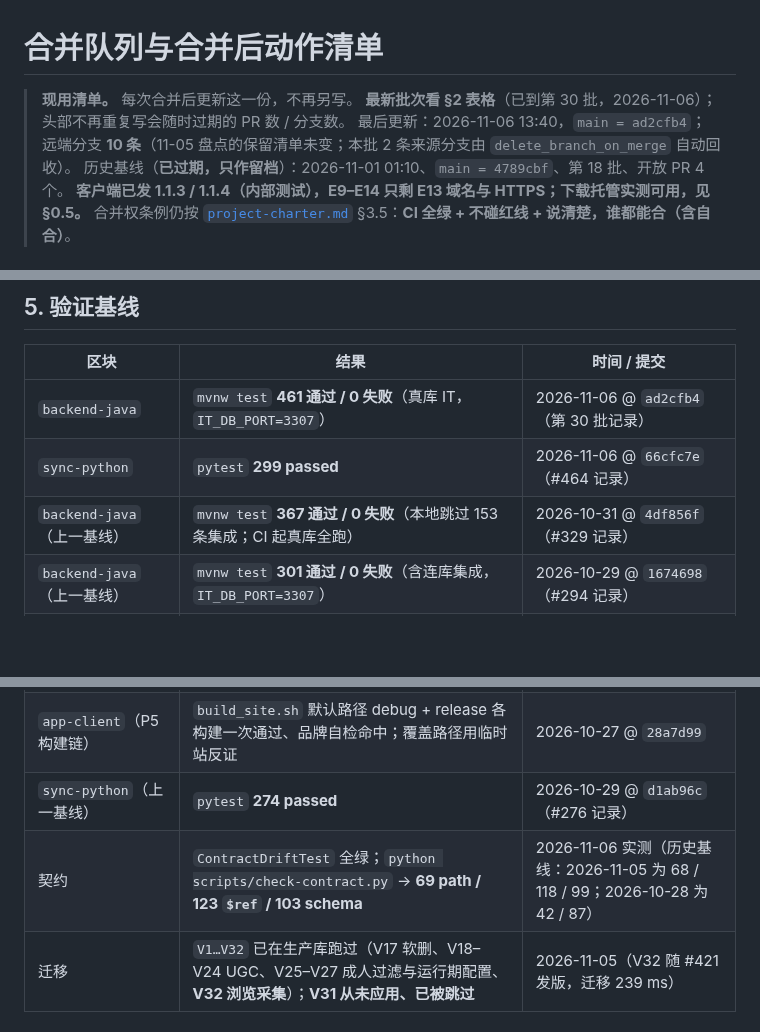
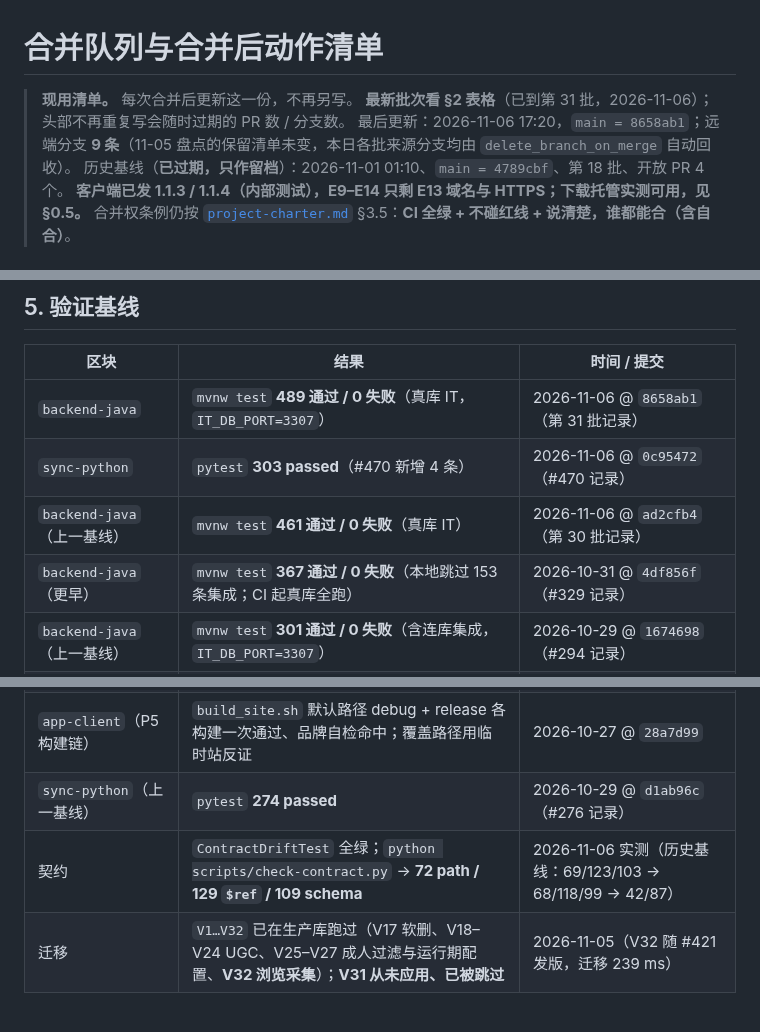
Before and after one commit to otaku-dev-team/otaku-data-platform, a Markdown page: docs/merge-queue.md, 3 parts joined by grey strips. Drawn GitHub-style; blank space fills up the shorter version.

Commit message:
docs(merge-queue): 第 31 批（算法线 + 错误语义，7 个 PR） (#474)
记录 #467-#473 与各自取舍；基线推到 backend 489 / pytest 303 / 契约 72-129-109。未动 §6（归 #461）。

```diff
--- a/docs/merge-queue.md
+++ b/docs/merge-queue.md
@@ -1,8 +1,8 @@
 # 合并队列与合并后动作清单
 
 > **现用清单。** 每次合并后更新这一份，不再另写。
-> **最新批次看 §2 表格**（已到第 30 批，2026-11-06）；头部不再重复写会随时过期的 PR 数 / 分支数。
-> 最后更新：2026-11-06 13:40，`main = ad2cfb4`；远端分支 **10 条**（11-05 盘点的保留清单未变；本批 2 条来源分支由 `delete_branch_on_merge` 自动回收）。
+> **最新批次看 §2 表格**（已到第 31 批，2026-11-06）；头部不再重复写会随时过期的 PR 数 / 分支数。
+> 最后更新：2026-11-06 17:20，`main = 8658ab1`；远端分支 **9 条**（11-05 盘点的保留清单未变，本日各批来源分支均由 `delete_branch_on_merge` 自动回收）。
 > 历史基线（**已过期，只作留档**）：2026-11-01 01:10、`main = 4789cbf`、第 18 批、开放 PR 4 个。
 > **客户端已发 1.1.3 / 1.1.4（内部测试），E9–E14 只剩 E13 域名与 HTTPS；下载托管实测可用，见 §0.5。**
 > 合并权条例仍按 [`project-charter.md`](project-charter.md) §3.5：**CI 全绿 + 不碰红线 + 说清楚，谁都能合（含自合）**。
@@ -312,16 +313,17 @@ squash 合入的那一类。两种直觉都会骗人。
 
 | 区块 | 结果 | 时间 / 提交 |
 |---|---|---|
-| `backend-java` | `mvnw test` **461 通过 / 0 失败**（真库 IT，`IT_DB_PORT=3307`） | 2026-11-06 @ `ad2cfb4`（第 30 批记录） |
-| `sync-python` | `pytest` **299 passed** | 2026-11-06 @ `66cfc7e`（#464 记录） |
-| `backend-java`（上一基线） | `mvnw test` **367 通过 / 0 失败**（本地跳过 153 条集成；CI 起真库全跑） | 2026-10-31 @ `4df856f`（#329 记录） |
+| `backend-java` | `mvnw test` **489 通过 / 0 失败**（真库 IT，`IT_DB_PORT=3307`） | 2026-11-06 @ `8658ab1`（第 31 批记录） |
+| `sync-python` | `pytest` **303 passed**（#470 新增 4 条） | 2026-11-06 @ `0c95472`（#470 记录） |
+| `backend-java`（上一基线） | `mvnw test` **461 通过 / 0 失败**（真库 IT） | 2026-11-06 @ `ad2cfb4`（第 30 批记录） |
+| `backend-java`（更早） | `mvnw test` **367 通过 / 0 失败**（本地跳过 153 条集成；CI 起真库全跑） | 2026-10-31 @ `4df856f`（#329 记录） |
 | `backend-java`（上一基线） | `mvnw test` **301 通过 / 0 失败**（含连库集成，`IT_DB_PORT=3307`） | 2026-10-29 @ `1674698`（#294 记录） |
 | `app-client` | `flutter test` **385 通过 / 0 失败**；analyze 干净 | 2026-10-29 @ `30d1dfe`（#296 记录，含新增 13 项；**补上了 10-25 之后的欠账**） |
 | `app-client`（#302 分支） | `flutter test` **391 通过 / 0 失败**；analyze 干净 | 2026-10-30 @ `4334a44`（#302 + #299 的两个提交；分支独立跑） |
 | 三栈全量（`devtest.py --all`） | Java **331** 项（153 跳过，无 `IT_DB_PORT`）/ Dart **391** 项 / Python 无失败 → **全部通过** | 2026-10-31 @ `cc43337` |
 | `app-client`（P5 构建链） | `build_site.sh` 默认路径 debug + release 各构建一次通过、品牌自检命中；覆盖路径用临时站反证 | 2026-10-27 @ `28a7d99` |
 | `sync-python`（上一基线） | `pytest` **274 passed** | 2026-10-29 @ `d1ab96c`（#276 记录） |
-| 契约 | `ContractDriftTest` 全绿；`python scripts/check-contract.py` → **69 path / 123 `$ref` / 103 schema** | 2026-11-06 实测（历史基线：2026-11-05 为 68 / 118 / 99；2026-10-28 为 42 / 87） |
+| 契约 | `ContractDriftTest` 全绿；`python scripts/check-contract.py` → **72 path / 129 `$ref` / 109 schema** | 2026-11-06 实测（历史基线：69/123/103 → 68/118/99 → 42/87） |
 | 迁移 | `V1…V32` 已在生产库跑过（V17 软删、V18–V24 UGC、V25–V27 成人过滤与运行期配置、**V32 浏览采集**）；**V31 从未应用、已被跳过** | 2026-11-05（V32 随 #421 发版，迁移 239 ms） |
 
 ## 6. 历史快照：2026-11-01 01:10 的开放 PR（**现已全部合入**）
```
Also changed, not shown: other parts of docs/merge-queue.md (+1 -0 lines).
